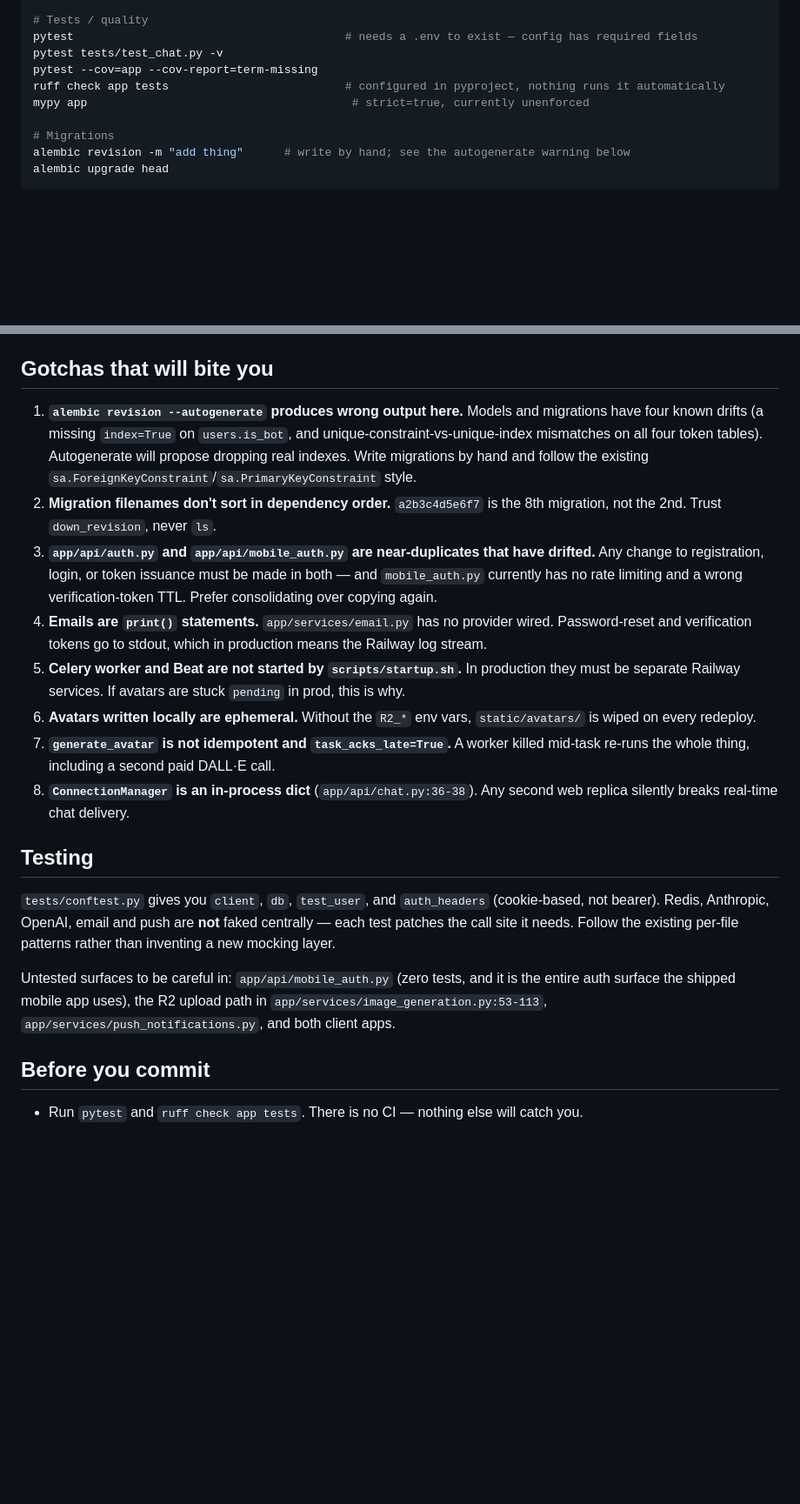
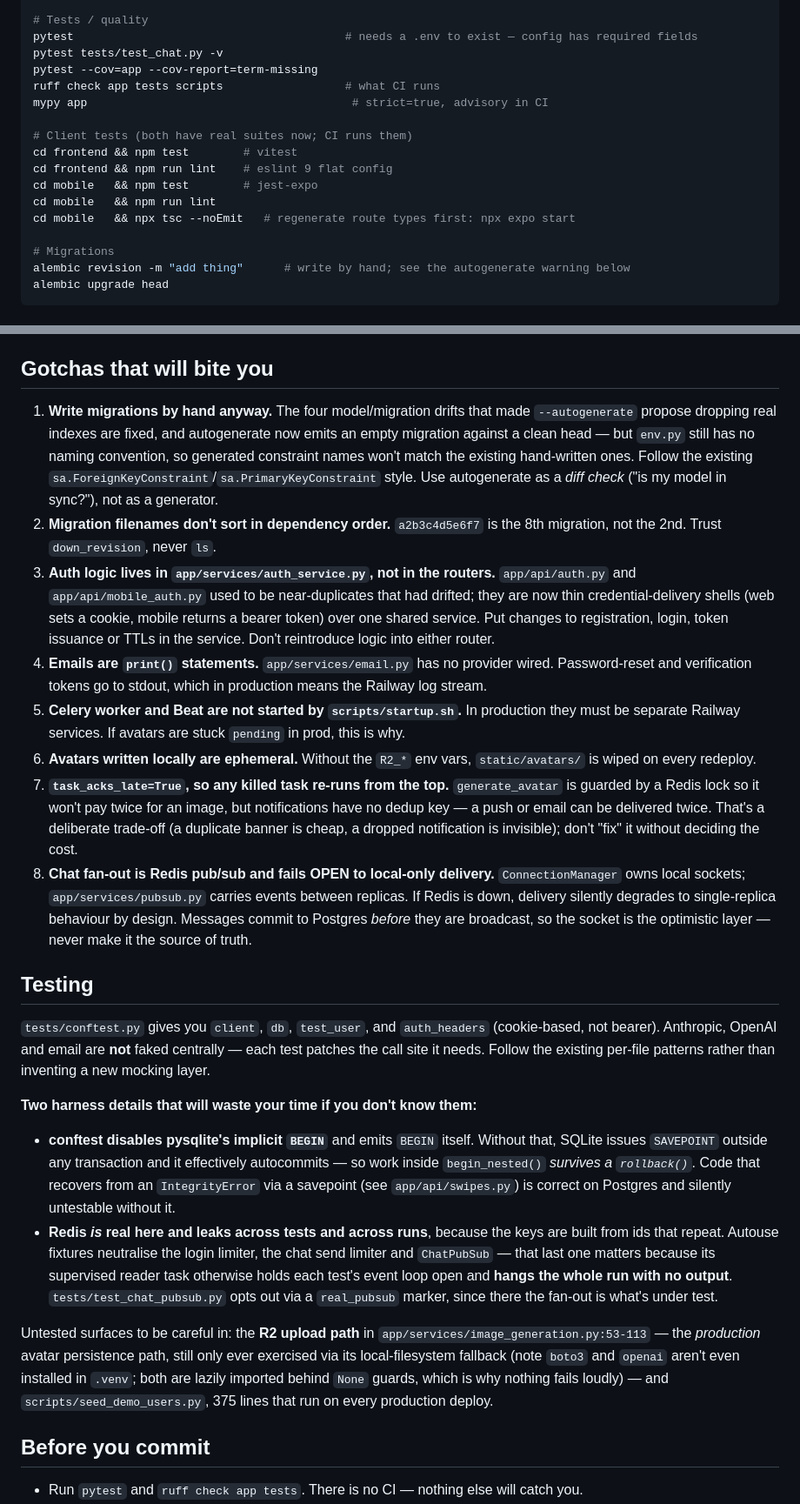
Before and after one commit to magicdevereaux/howl, a Markdown page: CLAUDE.md, 2 parts joined by grey strips. Shown at 87% size. Rendered like a GitHub page; blank space fills up the shorter version.

Commit message:
docs: refresh CLAUDE.md — four gotchas were stale enough to mislead
CLAUDE.md loads every session, so a stale gotcha there is worse than a stale
GAPS entry: it actively steers work the wrong way.

- counts: 21 migrations -> 26, head n5h6i7j8k9l0 -> s0m1n2o3p4q5, 372 tests -> 539.
- gotcha 1 said autogenerate produces wrong output. The four drifts are fixed and
  it now emits an empty migration. Rewritten to say *why* you still write
  migrations by hand (no naming convention in env.py, so generated constraint
  names won't match the hand-written ones) and to use autogenerate as a drift
  check instead.
- gotcha 3 told the reader to make every auth change in two places. That is now
  actively wrong and would reintroduce the drift: logic lives in
  app/services/auth_service.py and the routers are delivery shells.
- gotcha 7 said generate_avatar is not idempotent. It is guarded now — but
  notifications still have no dedup key, so the acks_late warning is retargeted
  at the case that is actually still live.
- gotcha 8 said ConnectionManager breaks with a second replica. It doesn't
  anymore; replaced with what a reader now needs to know, which is that pub/sub
  fails open to local-only delivery and that Postgres is the source of truth.
- "untested surfaces" listed mobile_auth and push_notifications, both of which
  now have real coverage. Narrowed to what is genuinely untested — the R2 upload
  path and the seed script — and notes that boto3/openai aren't installed locally,
  which is why that path fails silently rather than loudly.
- added the two conftest traps (pysqlite savepoints, real Redis leaking and
  hanging the run) and the client test/lint commands.

```diff
--- a/CLAUDE.md
+++ b/CLAUDE.md
@@ -44,8 +44,15 @@ cd mobile && npx expo start
 pytest                                        # needs a .env to exist — config has required fields
 pytest tests/test_chat.py -v
 pytest --cov=app --cov-report=term-missing
-ruff check app tests                          # configured in pyproject, nothing runs it automatically
-mypy app                                       # strict=true, currently unenforced
+ruff check app tests scripts                  # what CI runs
+mypy app                                       # strict=true, advisory in CI
+
+# Client tests (both have real suites now; CI runs them)
+cd frontend && npm test        # vitest
+cd frontend && npm run lint    # eslint 9 flat config
+cd mobile   && npm test        # jest-expo
+cd mobile   && npm run lint
+cd mobile   && npx tsc --noEmit   # regenerate route types first: npx expo start
 
 # Migrations
 alembic revision -m "add thing"      # write by hand; see the autogenerate warning below
@@ -83,35 +90,57 @@ written by hand in the API layer. Full detail in [docs/ARCHITECTURE.md](docs/ARC
 
 ## Gotchas that will bite you
 
-1. **`alembic revision --autogenerate` produces wrong output here.** Models and migrations have four
-   known drifts (a missing `index=True` on `users.is_bot`, and unique-constraint-vs-unique-index
-   mismatches on all four token tables). Autogenerate will propose dropping real indexes. Write
-   migrations by hand and follow the existing `sa.ForeignKeyConstraint`/`sa.PrimaryKeyConstraint` style.
+1. **Write migrations by hand anyway.** The four model/migration drifts that made
+   `--autogenerate` propose dropping real indexes are fixed, and autogenerate now emits an empty
+   migration against a clean head — but `env.py` still has no naming convention, so generated
+   constraint names won't match the existing hand-written ones. Follow the existing
+   `sa.ForeignKeyConstraint`/`sa.PrimaryKeyConstraint` style. Use autogenerate as a *diff check*
+   ("is my model in sync?"), not as a generator.
 2. **Migration filenames don't sort in dependency order.** `a2b3c4d5e6f7` is the 8th migration, not the
    2nd. Trust `down_revision`, never `ls`.
-3. **`app/api/auth.py` and `app/api/mobile_auth.py` are near-duplicates that have drifted.** Any change
-   to registration, login, or token issuance must be made in both — and `mobile_auth.py` currently has
-   no rate limiting and a wrong verification-token TTL. Prefer consolidating over copying again.
+3. **Auth logic lives in `app/services/auth_service.py`, not in the routers.** `app/api/auth.py` and
+   `app/api/mobile_auth.py` used to be near-duplicates that had drifted; they are now thin
+   credential-delivery shells (web sets a cookie, mobile returns a bearer token) over one shared
+   service. Put changes to registration, login, token issuance or TTLs in the service. Don't
+   reintroduce logic into either router.
 4. **Emails are `print()` statements.** `app/services/email.py` has no provider wired. Password-reset
    and verification tokens go to stdout, which in production means the Railway log stream.
 5. **Celery worker and Beat are not started by `scripts/startup.sh`.** In production they must be
    separate Railway services. If avatars are stuck `pending` in prod, this is why.
 6. **Avatars written locally are ephemeral.** Without the `R2_*` env vars, `static/avatars/` is wiped on
    every redeploy.
-7. **`generate_avatar` is not idempotent and `task_acks_late=True`.** A worker killed mid-task re-runs
-   the whole thing, including a second paid DALL·E call.
-8. **`ConnectionManager` is an in-process dict** (`app/api/chat.py:36-38`). Any second web replica
-   silently breaks real-time chat delivery.
+7. **`task_acks_late=True`, so any killed task re-runs from the top.** `generate_avatar` is guarded by
+   a Redis lock so it won't pay twice for an image, but notifications have no dedup key — a push or
+   email can be delivered twice. That's a deliberate trade-off (a duplicate banner is cheap, a dropped
+   notification is invisible); don't "fix" it without deciding the cost.
+8. **Chat fan-out is Redis pub/sub and fails OPEN to local-only delivery.** `ConnectionManager` owns
+   local sockets; `app/services/pubsub.py` carries events between replicas. If Redis is down, delivery
+   silently degrades to single-replica behaviour by design. Messages commit to Postgres *before* they
+   are broadcast, so the socket is the optimistic layer — never make it the source of truth.
 
 ## Testing
 
 `tests/conftest.py` gives you `client`, `db`, `test_user`, and `auth_headers` (cookie-based, not
-bearer). Redis, Anthropic, OpenAI, email and push are **not** faked centrally — each test patches the
-call site it needs. Follow the existing per-file patterns rather than inventing a new mocking layer.
+bearer). Anthropic, OpenAI and email are **not** faked centrally — each test patches the call site it
+needs. Follow the existing per-file patterns rather than inventing a new mocking layer.
 
-Untested surfaces to be careful in: `app/api/mobile_auth.py` (zero tests, and it is the entire auth
-surface the shipped mobile app uses), the R2 upload path in `app/services/image_generation.py:53-113`,
-`app/services/push_notifications.py`, and both client apps.
+**Two harness details that will waste your time if you don't know them:**
+
+- **conftest disables pysqlite's implicit `BEGIN`** and emits `BEGIN` itself. Without that, SQLite
+  issues `SAVEPOINT` outside any transaction and it effectively autocommits — so work inside
+  `begin_nested()` *survives a `rollback()`*. Code that recovers from an `IntegrityError` via a
+  savepoint (see `app/api/swipes.py`) is correct on Postgres and silently untestable without it.
+- **Redis *is* real here and leaks across tests and across runs**, because the keys are built from ids
+  that repeat. Autouse fixtures neutralise the login limiter, the chat send limiter and `ChatPubSub` —
+  that last one matters because its supervised reader task otherwise holds each test's event loop open
+  and **hangs the whole run with no output**. `tests/test_chat_pubsub.py` opts out via a `real_pubsub`
+  marker, since there the fan-out is what's under test.
+
+Untested surfaces to be careful in: the **R2 upload path** in
+`app/services/image_generation.py:53-113` — the *production* avatar persistence path, still only ever
+exercised via its local-filesystem fallback (note `boto3` and `openai` aren't even installed in `.venv`;
+both are lazily imported behind `None` guards, which is why nothing fails loudly) — and
+`scripts/seed_demo_users.py`, 375 lines that run on every production deploy.
 
 ## Before you commit
 
```
Also changed, not shown: other parts of CLAUDE.md (+2 -2 lines), docs/GAPS.md (+1 -1 lines).
